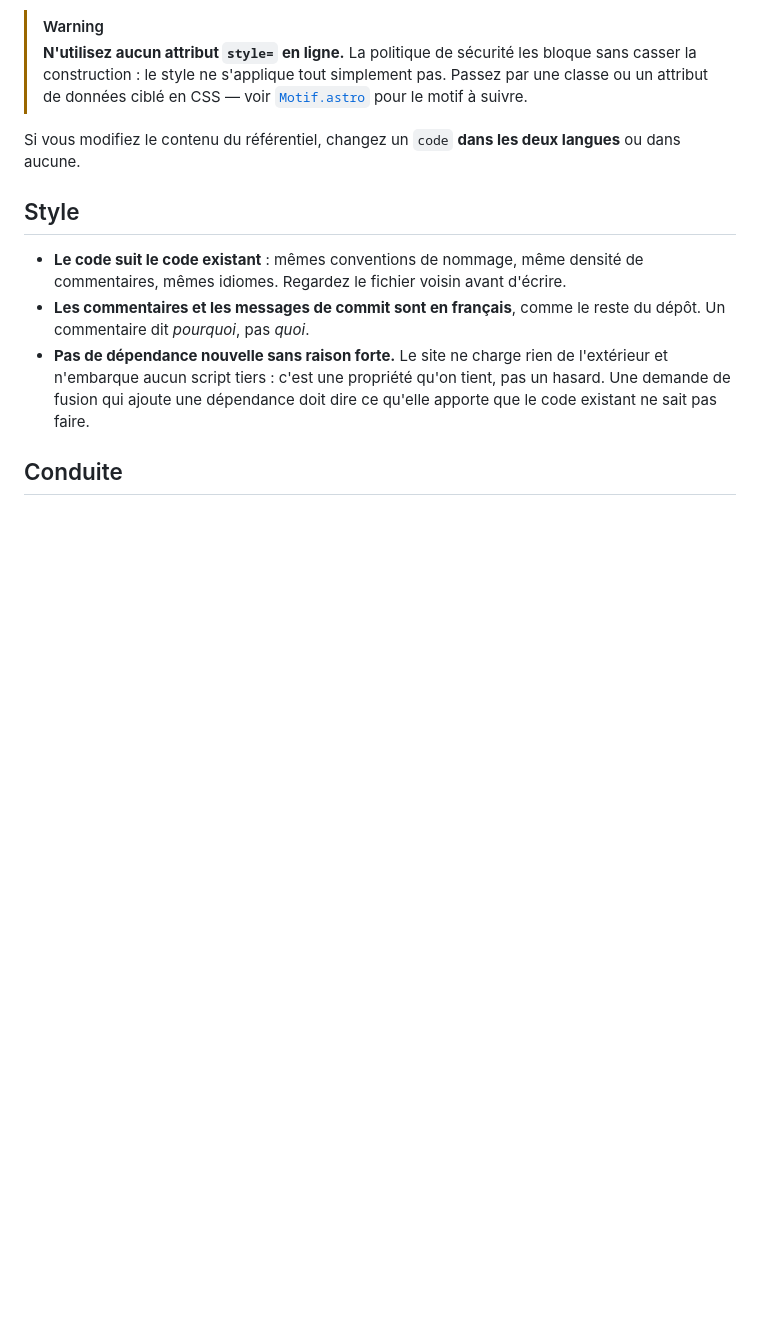
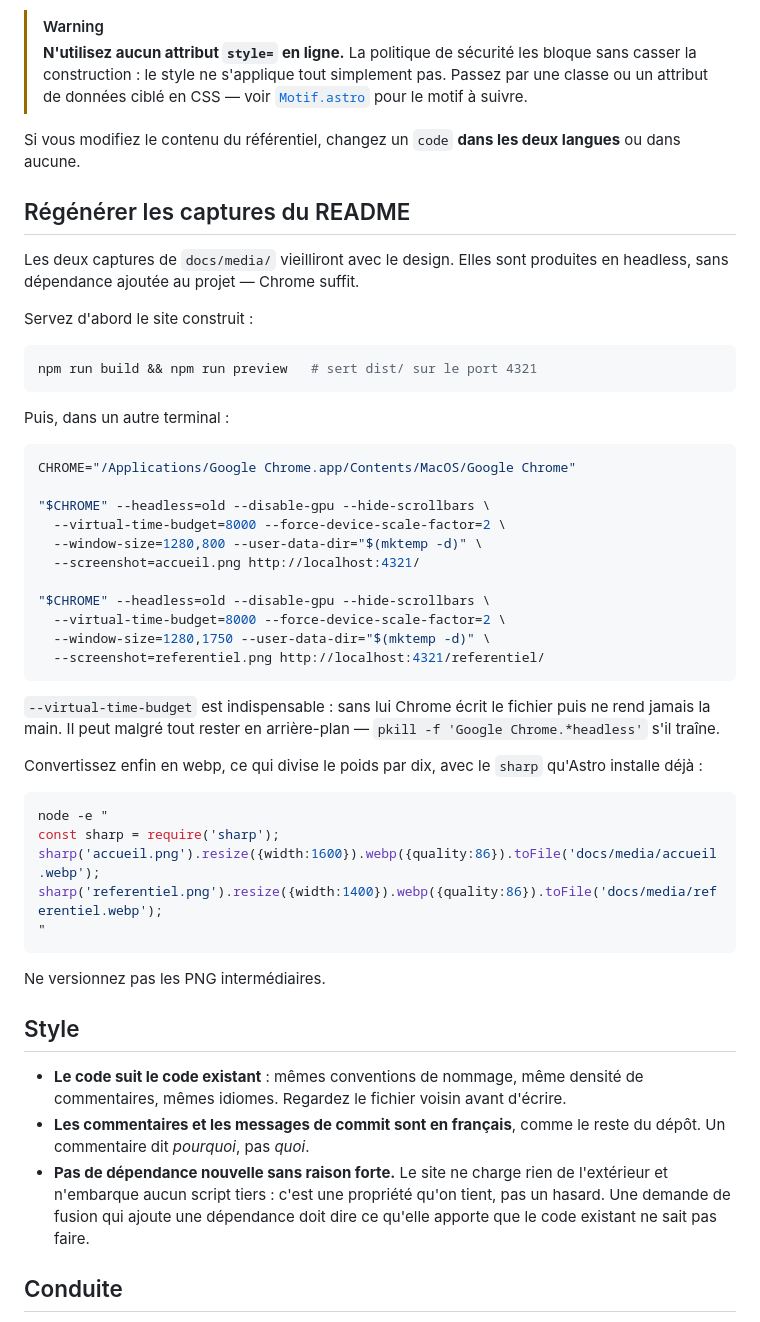
Before and after one commit to Megamax76/creacomp-site, a Markdown page: CONTRIBUTING.md, the part around the change. Drawn GitHub-style; blank space fills up the shorter version.

Commit message:
Documente la régénération des captures du README
Les deux captures vieilliront avec le design, et rien ne disait comment les
refaire. La procédure n'ajoute aucune dépendance : Chrome en headless, puis le
sharp qu'Astro installe déjà. Le piège du budget de temps virtuel est signalé,
faute de quoi Chrome écrit le fichier sans jamais rendre la main.

Co-Authored-By: Claude Opus 5 <noreply@anthropic.com>

````diff
--- a/CONTRIBUTING.md
+++ b/CONTRIBUTING.md
@@ -95,6 +95,50 @@ sécurité du contenu, laquelle échoue en silence.
 Si vous modifiez le contenu du référentiel, changez un `code` **dans les deux
 langues** ou dans aucune.
 
+## Régénérer les captures du README
+
+Les deux captures de `docs/media/` vieilliront avec le design. Elles sont
+produites en headless, sans dépendance ajoutée au projet — Chrome suffit.
+
+Servez d'abord le site construit :
+
+```bash
+npm run build && npm run preview   # sert dist/ sur le port 4321
+```
+
+Puis, dans un autre terminal :
+
+```bash
+CHROME="/Applications/Google Chrome.app/Contents/MacOS/Google Chrome"
+
+"$CHROME" --headless=old --disable-gpu --hide-scrollbars \
+  --virtual-time-budget=8000 --force-device-scale-factor=2 \
+  --window-size=1280,800 --user-data-dir="$(mktemp -d)" \
+  --screenshot=accueil.png http://localhost:4321/
+
+"$CHROME" --headless=old --disable-gpu --hide-scrollbars \
+  --virtual-time-budget=8000 --force-device-scale-factor=2 \
+  --window-size=1280,1750 --user-data-dir="$(mktemp -d)" \
+  --screenshot=referentiel.png http://localhost:4321/referentiel/
+```
+
+`--virtual-time-budget` est indispensable : sans lui Chrome écrit le fichier
+puis ne rend jamais la main. Il peut malgré tout rester en arrière-plan —
+`pkill -f 'Google Chrome.*headless'` s'il traîne.
+
+Convertissez enfin en webp, ce qui divise le poids par dix, avec le `sharp`
+qu'Astro installe déjà :
+
+```bash
+node -e "
+const sharp = require('sharp');
+sharp('accueil.png').resize({width:1600}).webp({quality:86}).toFile('docs/media/accueil.webp');
+sharp('referentiel.png').resize({width:1400}).webp({quality:86}).toFile('docs/media/referentiel.webp');
+"
+```
+
+Ne versionnez pas les PNG intermédiaires.
+
 ## Style
 
 - **Le code suit le code existant** : mêmes conventions de nommage, même densité
````
